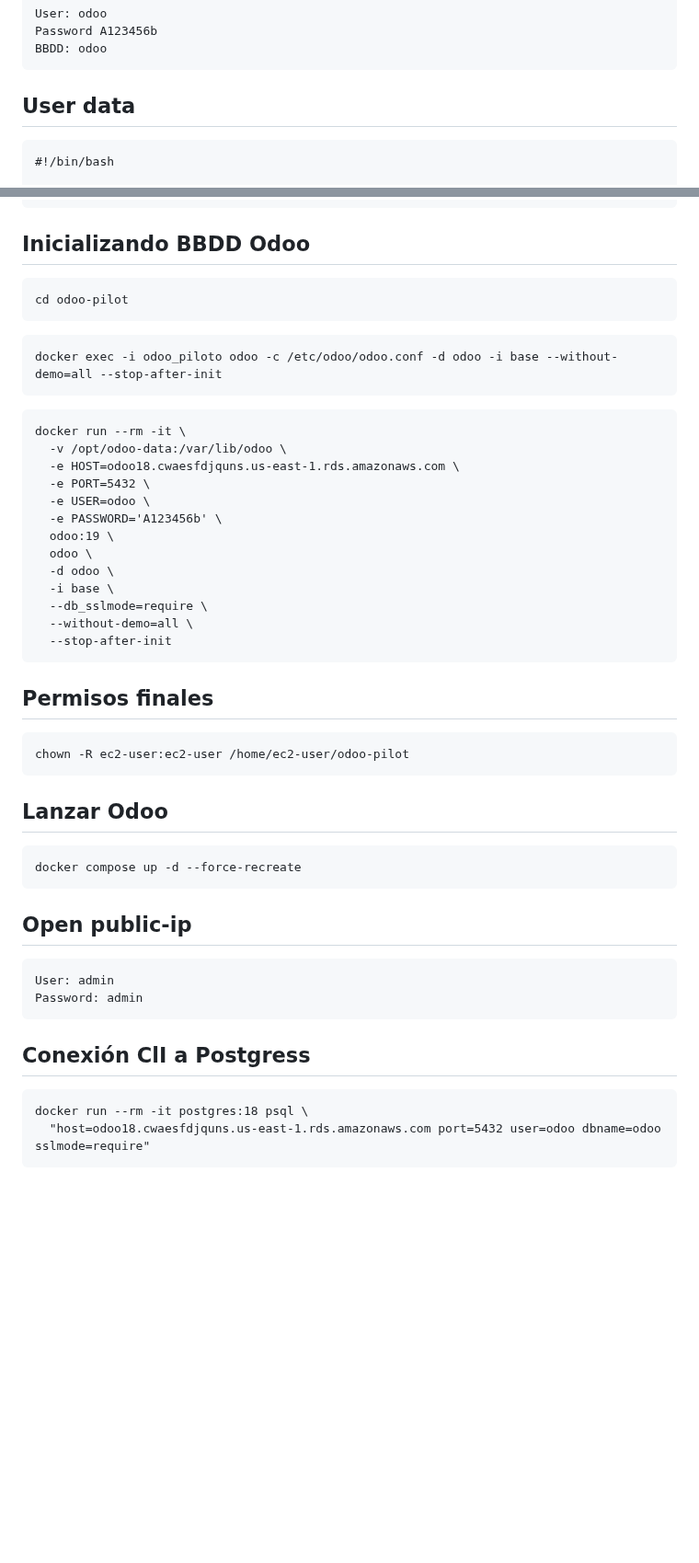
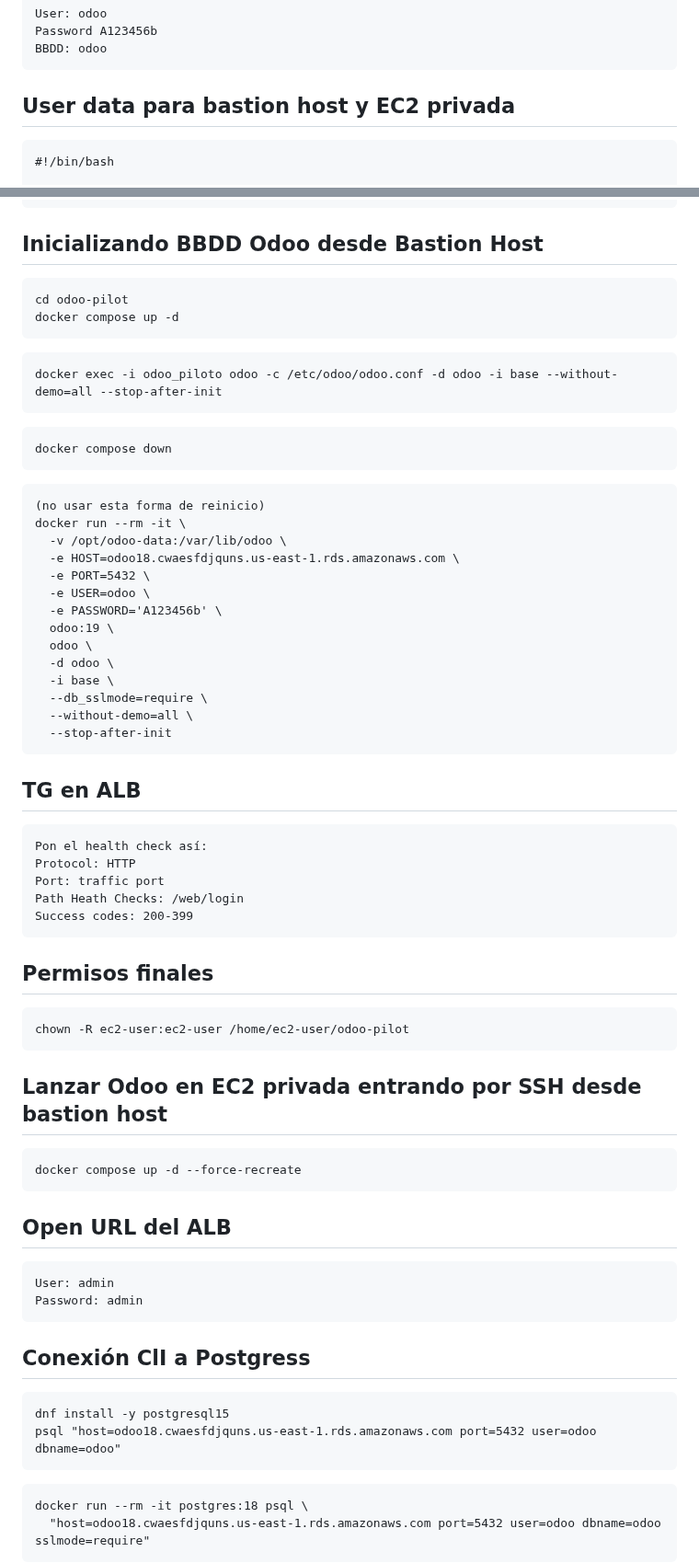
Before and after one commit to santos-pardos/Odoo-DockerCompose, a Markdown page: 03_Vpc_Alb_Ec2_Rds/README.md, 2 parts joined by grey strips. Shown at 92% size. Rendered like a GitHub page; blank space fills up the shorter version.

````diff
--- a/03_Vpc_Alb_Ec2_Rds/README.md
+++ b/03_Vpc_Alb_Ec2_Rds/README.md
@@ -7,7 +7,7 @@ User: odoo
 Password A123456b
 BBDD: odoo
 ```
-## User data
+## User data para bastion host y EC2 privada
 ```
 #!/bin/bash
 
@@ -63,14 +63,20 @@ services:
     restart: always
 EOF
 ```
-##  Inicializando BBDD Odoo
+##  Inicializando BBDD Odoo desde Bastion Host
 ```
 cd odoo-pilot
+docker compose up -d
 ```
 ```
 docker exec -i odoo_piloto odoo -c /etc/odoo/odoo.conf -d odoo -i base --without-demo=all --stop-after-init
 ```
 ```
+docker compose down
+```
+
+```
+(no usar esta forma de reinicio)
 docker run --rm -it \
   -v /opt/odoo-data:/var/lib/odoo \
   -e HOST=odoo18.cwaesfdjquns.us-east-1.rds.amazonaws.com \
@@ -85,20 +91,32 @@ docker run --rm -it \
   --without-demo=all \
   --stop-after-init
 ```
+## TG en ALB
+```
+Pon el health check así:
+Protocol: HTTP
+Port: traffic port
+Path Heath Checks: /web/login
+Success codes: 200-399
+```
 ##  Permisos finales
 ```
 chown -R ec2-user:ec2-user /home/ec2-user/odoo-pilot
 ```
-##  Lanzar Odoo
+##  Lanzar Odoo en EC2 privada entrando por SSH desde bastion host
 ```
 docker compose up -d --force-recreate
 ```
-##  Open public-ip
+##  Open URL del ALB
 ```
 User: admin
 Password: admin
 ```
 ## Conexión ClI a Postgress
+```
+dnf install -y postgresql15
+psql "host=odoo18.cwaesfdjquns.us-east-1.rds.amazonaws.com port=5432 user=odoo dbname=odoo"
+```
 ```
 docker run --rm -it postgres:18 psql \
   "host=odoo18.cwaesfdjquns.us-east-1.rds.amazonaws.com port=5432 user=odoo dbname=odoo sslmode=require"
````
